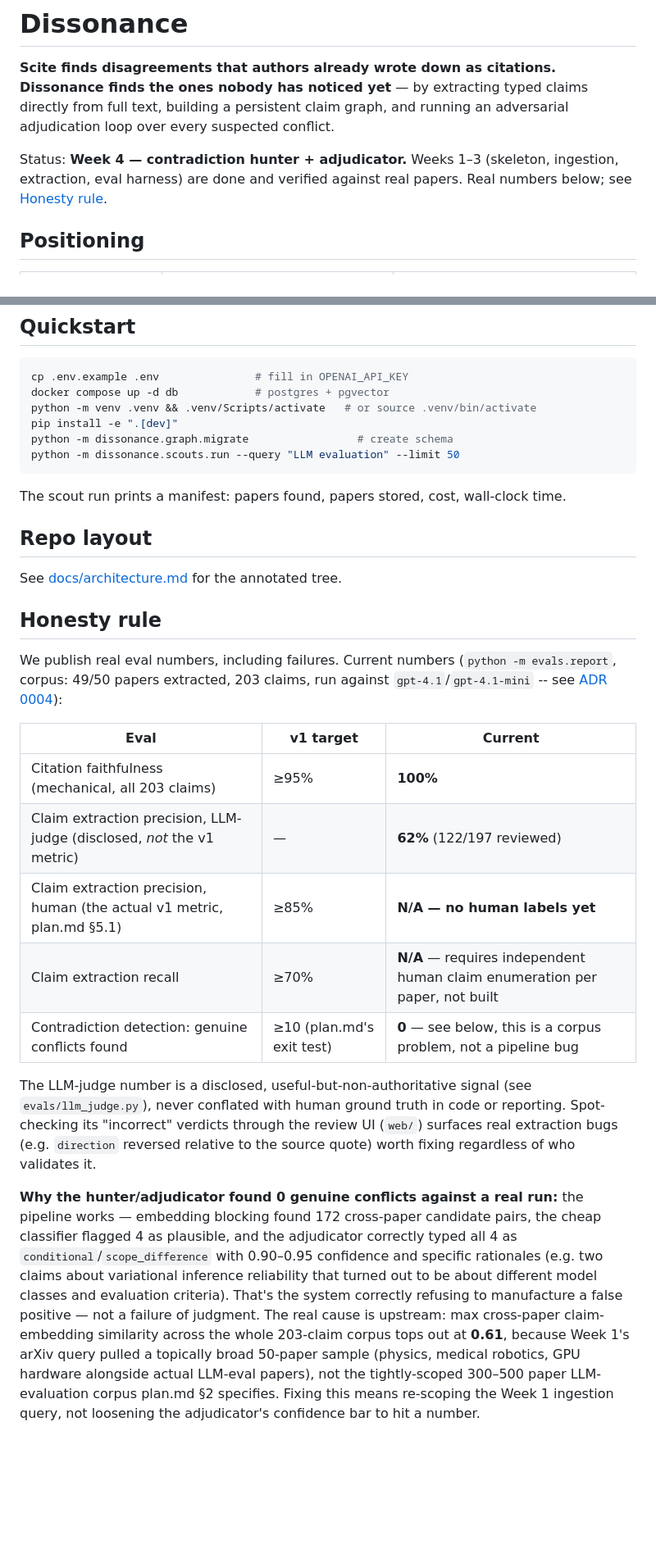
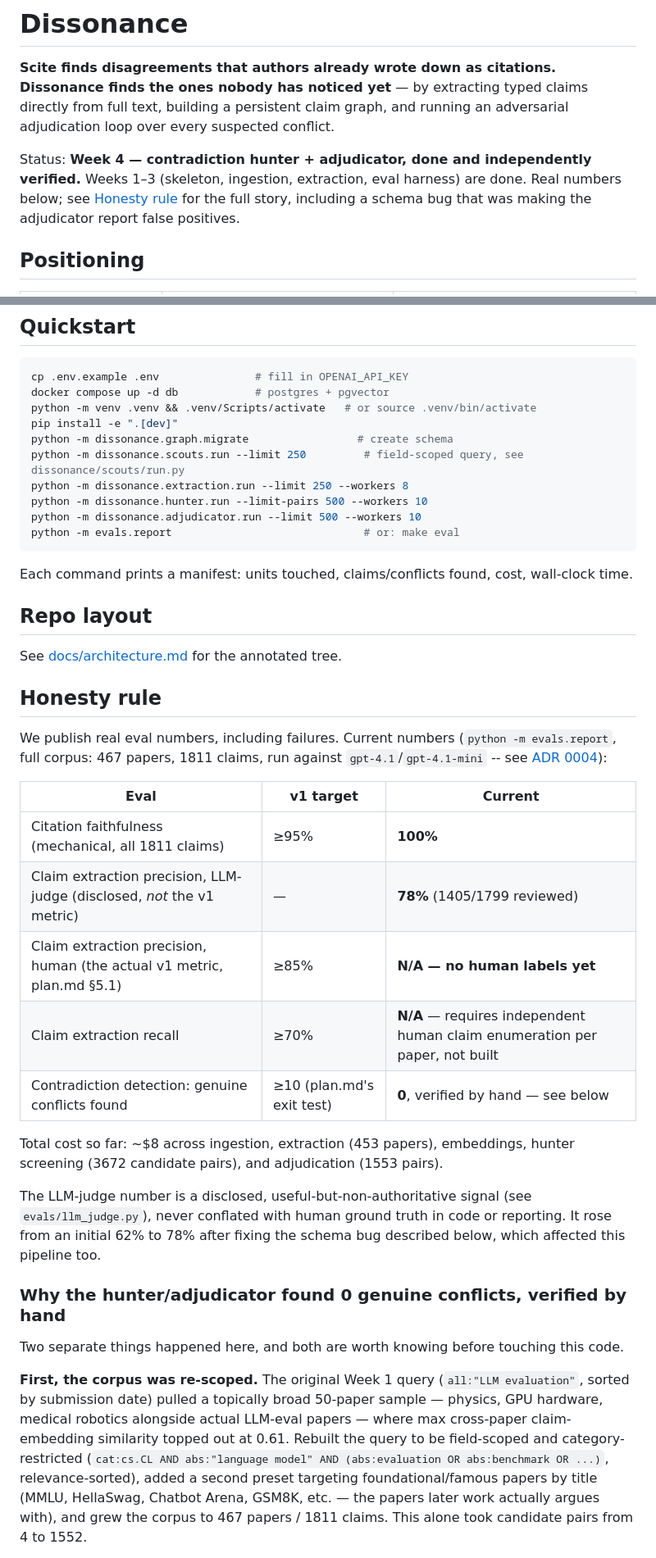
Before and after one commit to ashutosh-rath02/dissonance, a Markdown page: README.md, 2 parts joined by grey strips. Shown at 82% size. Drawn GitHub-style; blank space fills up the shorter version.

Commit message:
docs: publish final Week 4 numbers and the full corpus-rescoping + schema-bug story

````diff
--- a/README.md
+++ b/README.md
@@ -2,7 +2,7 @@
 
 **Scite finds disagreements that authors already wrote down as citations. Dissonance finds the ones nobody has noticed yet** — by extracting typed claims directly from full text, building a persistent claim graph, and running an adversarial adjudication loop over every suspected conflict.
 
-Status: **Week 4 — contradiction hunter + adjudicator.** Weeks 1–3 (skeleton, ingestion, extraction, eval harness) are done and verified against real papers. Real numbers below; see [Honesty rule](#honesty-rule).
+Status: **Week 4 — contradiction hunter + adjudicator, done and independently verified.** Weeks 1–3 (skeleton, ingestion, extraction, eval harness) are done. Real numbers below; see [Honesty rule](#honesty-rule) for the full story, including a schema bug that was making the adjudicator report false positives.
 
 ## Positioning
 
@@ -50,10 +50,14 @@ docker compose up -d db            # postgres + pgvector
 python -m venv .venv && .venv/Scripts/activate   # or source .venv/bin/activate
 pip install -e ".[dev]"
 python -m dissonance.graph.migrate                 # create schema
-python -m dissonance.scouts.run --query "LLM evaluation" --limit 50
+python -m dissonance.scouts.run --limit 250         # field-scoped query, see dissonance/scouts/run.py
+python -m dissonance.extraction.run --limit 250 --workers 8
+python -m dissonance.hunter.run --limit-pairs 500 --workers 10
+python -m dissonance.adjudicator.run --limit 500 --workers 10
+python -m evals.report                              # or: make eval
 ```
 
-The scout run prints a manifest: papers found, papers stored, cost, wall-clock time.
+Each command prints a manifest: units touched, claims/conflicts found, cost, wall-clock time.
 
 ## Repo layout
 
@@ -61,26 +65,30 @@ See [docs/architecture.md](docs/architecture.md) for the annotated tree.
 
 ## Honesty rule
 
-We publish real eval numbers, including failures. Current numbers (`python -m evals.report`, corpus: 49/50 papers extracted, 203 claims, run against `gpt-4.1`/`gpt-4.1-mini` -- see [ADR 0004](docs/decisions/0004-gpt-4.1-standin-for-gpt-5.md)):
+We publish real eval numbers, including failures. Current numbers (`python -m evals.report`, full corpus: 467 papers, 1811 claims, run against `gpt-4.1`/`gpt-4.1-mini` -- see [ADR 0004](docs/decisions/0004-gpt-4.1-standin-for-gpt-5.md)):
 
 | Eval | v1 target | Current |
 |---|---|---|
-| Citation faithfulness (mechanical, all 203 claims) | ≥95% | **100%** |
-| Claim extraction precision, LLM-judge (disclosed, *not* the v1 metric) | — | **62%** (122/197 reviewed) |
+| Citation faithfulness (mechanical, all 1811 claims) | ≥95% | **100%** |
+| Claim extraction precision, LLM-judge (disclosed, *not* the v1 metric) | — | **78%** (1405/1799 reviewed) |
 | Claim extraction precision, human (the actual v1 metric, plan.md §5.1) | ≥85% | **N/A — no human labels yet** |
 | Claim extraction recall | ≥70% | **N/A** — requires independent human claim enumeration per paper, not built |
-| Contradiction detection: genuine conflicts found | ≥10 (plan.md's exit test) | **0** — see below, this is a corpus problem, not a pipeline bug |
+| Contradiction detection: genuine conflicts found | ≥10 (plan.md's exit test) | **0**, verified by hand — see below |
 
-The LLM-judge number is a disclosed, useful-but-non-authoritative signal (see `evals/llm_judge.py`), never conflated with human ground truth in code or reporting. Spot-checking its "incorrect" verdicts through the review UI (`web/`) surfaces real extraction bugs (e.g. `direction` reversed relative to the source quote) worth fixing regardless of who validates it.
+Total cost so far: ~$8 across ingestion, extraction (453 papers), embeddings, hunter screening (3672 candidate pairs), and adjudication (1553 pairs).
 
-**Why the hunter/adjudicator found 0 genuine conflicts against a real run:** the pipeline works —
-embedding blocking found 172 cross-paper candidate pairs, the cheap classifier flagged 4 as
-plausible, and the adjudicator correctly typed all 4 as `conditional`/`scope_difference` with
-0.90–0.95 confidence and specific rationales (e.g. two claims about variational inference
-reliability that turned out to be about different model classes and evaluation criteria). That's
-the system correctly refusing to manufacture a false positive — not a failure of judgment. The
-real cause is upstream: max cross-paper claim-embedding similarity across the whole 203-claim
-corpus tops out at **0.61**, because Week 1's arXiv query pulled a topically broad 50-paper sample
-(physics, medical robotics, GPU hardware alongside actual LLM-eval papers), not the tightly-scoped
-300–500 paper LLM-evaluation corpus plan.md §2 specifies. Fixing this means re-scoping the Week 1
-ingestion query, not loosening the adjudicator's confidence bar to hit a number.
+The LLM-judge number is a disclosed, useful-but-non-authoritative signal (see `evals/llm_judge.py`), never conflated with human ground truth in code or reporting. It rose from an initial 62% to 78% after fixing the schema bug described below, which affected this pipeline too.
+
+### Why the hunter/adjudicator found 0 genuine conflicts, verified by hand
+
+Two separate things happened here, and both are worth knowing before touching this code.
+
+**First, the corpus was re-scoped.** The original Week 1 query (`all:"LLM evaluation"`, sorted by
+submission date) pulled a topically broad 50-paper sample — physics, GPU hardware, medical
+robotics alongside actual LLM-eval papers — where max cross-paper claim-embedding similarity
+topped out at 0.61. Rebuilt the query to be field-scoped and category-restricted
+(`cat:cs.CL AND abs:"language model" AND (abs:evaluation OR abs:benchmark OR ...)`, relevance-sorted),
+added a second preset targeting foundational/famous papers by title (MMLU, HellaSwag, Chatbot
+Arena, GSM8K, etc. — the papers later work actually argues with), and grew the corpus to 467
+papers / 1811 claims. This alone took candidate pairs from 4 to 1552.
+
````
Also changed, not shown: other parts of README.md (+31 -1 lines).
